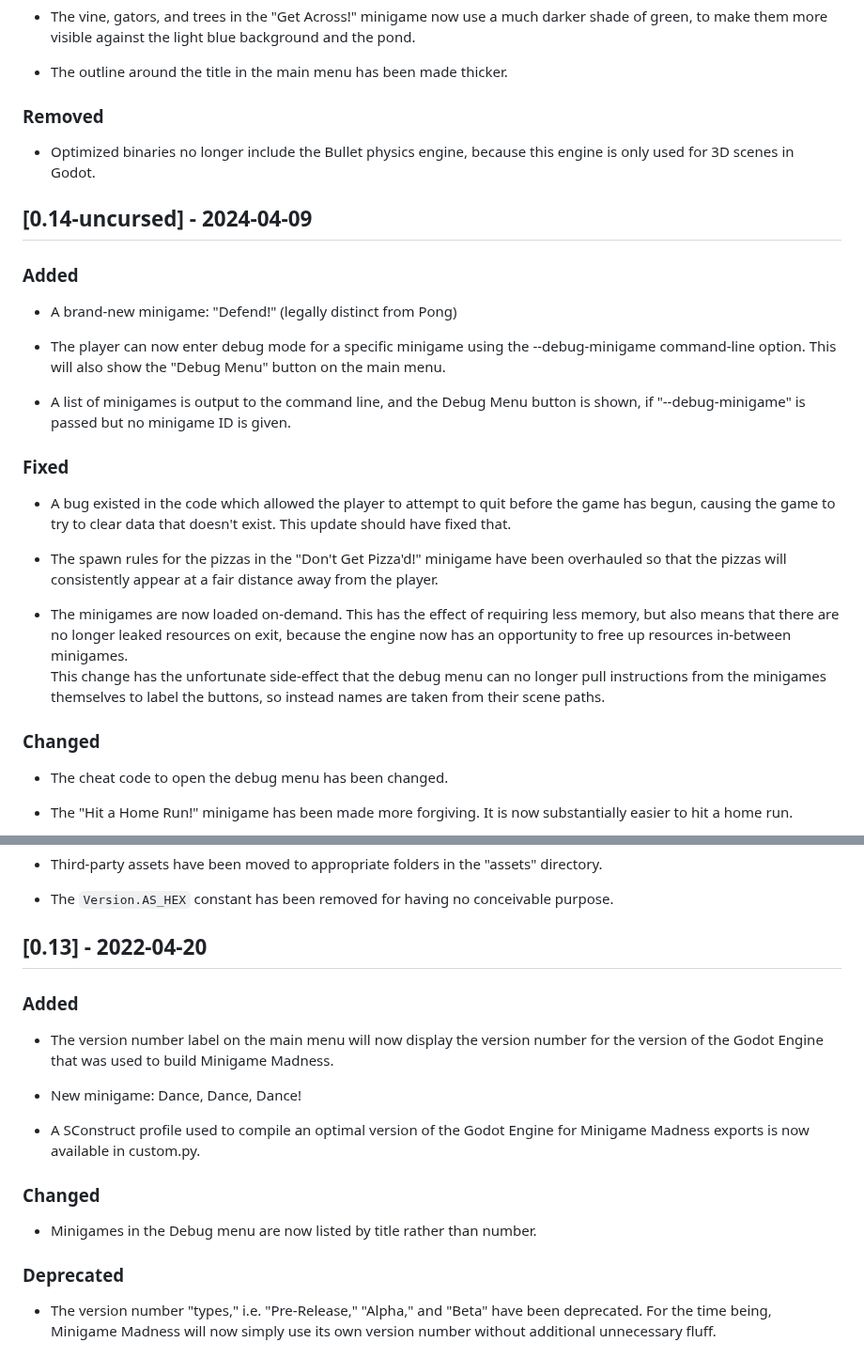
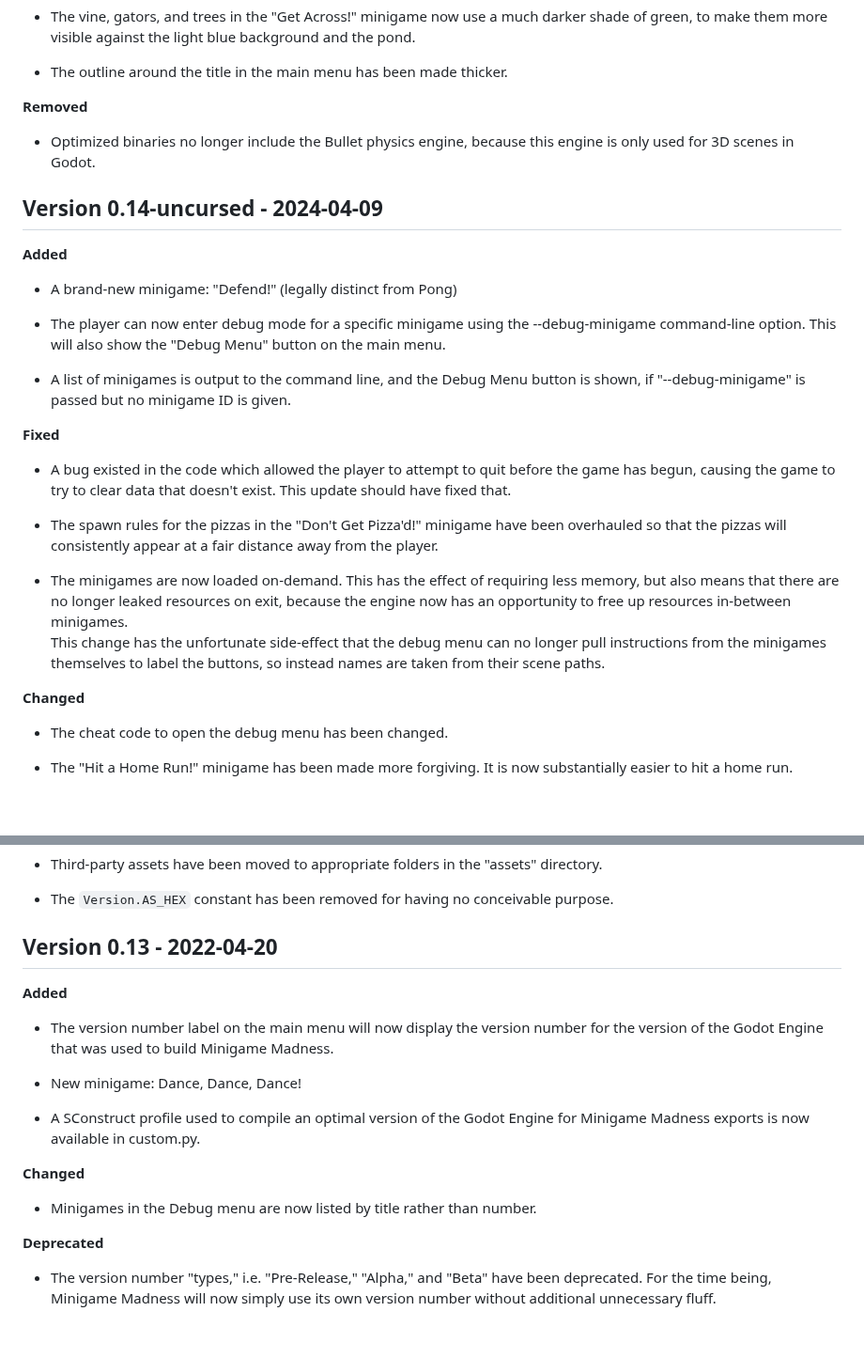
Before and after one commit to swashdev/minigame-madness, a Markdown page: CHANGELOG.md, 2 parts joined by grey strips. Shown at 94% size. Drawn GitHub-style; blank space fills up the shorter version.

```diff
--- a/CHANGELOG.md
+++ b/CHANGELOG.md
@@ -129,15 +131,15 @@ this document.
 
 - The outline around the title in the main menu has been made thicker.
 
-### Removed
+**Removed**
 
 - Optimized binaries no longer include the Bullet physics engine, because this
   engine is only used for 3D scenes in Godot.
 
 
-## [0.14-uncursed] - 2024-04-09
+## Version 0.14-uncursed - 2024-04-09
 
-### Added
+**Added**
 
 - A brand-new minigame: "Defend!" (legally distinct from Pong)
 
@@ -148,7 +150,7 @@ this document.
 - A list of minigames is output to the command line, and the Debug Menu button
   is shown, if "--debug-minigame" is passed but no minigame ID is given.
 
-### Fixed
+**Fixed**
 
 - A bug existed in the code which allowed the player to attempt to quit before
   the game has begun, causing the game to try to clear data that doesn't exist.
@@ -166,7 +168,7 @@ this document.
   pull instructions from the minigames themselves to label the buttons, so
   instead names are taken from their scene paths.
 
-### Changed
+**Changed**
 
 - The cheat code to open the debug menu has been changed.
 
@@ -329,9 +331,9 @@ this document.
   purpose.
 
 
-## [0.13] - 2022-04-20
+## Version 0.13 - 2022-04-20
 
-### Added
+**Added**
 
 - The version number label on the main menu will now display the version number
   for the version of the Godot Engine that was used to build Minigame Madness.
@@ -341,11 +343,11 @@ this document.
 - A SConstruct profile used to compile an optimal version of the Godot Engine
   for Minigame Madness exports is now available in custom.py.
 
-### Changed
+**Changed**
 
 - Minigames in the Debug menu are now listed by title rather than number.
 
-### Deprecated
+**Deprecated**
 
 - The version number "types," i.e. "Pre-Release," "Alpha," and "Beta" have been
   deprecated.  For the time being, Minigame Madness will now simply use its own
```
Also changed, not shown: other parts of CHANGELOG.md (+29 -27 lines).
